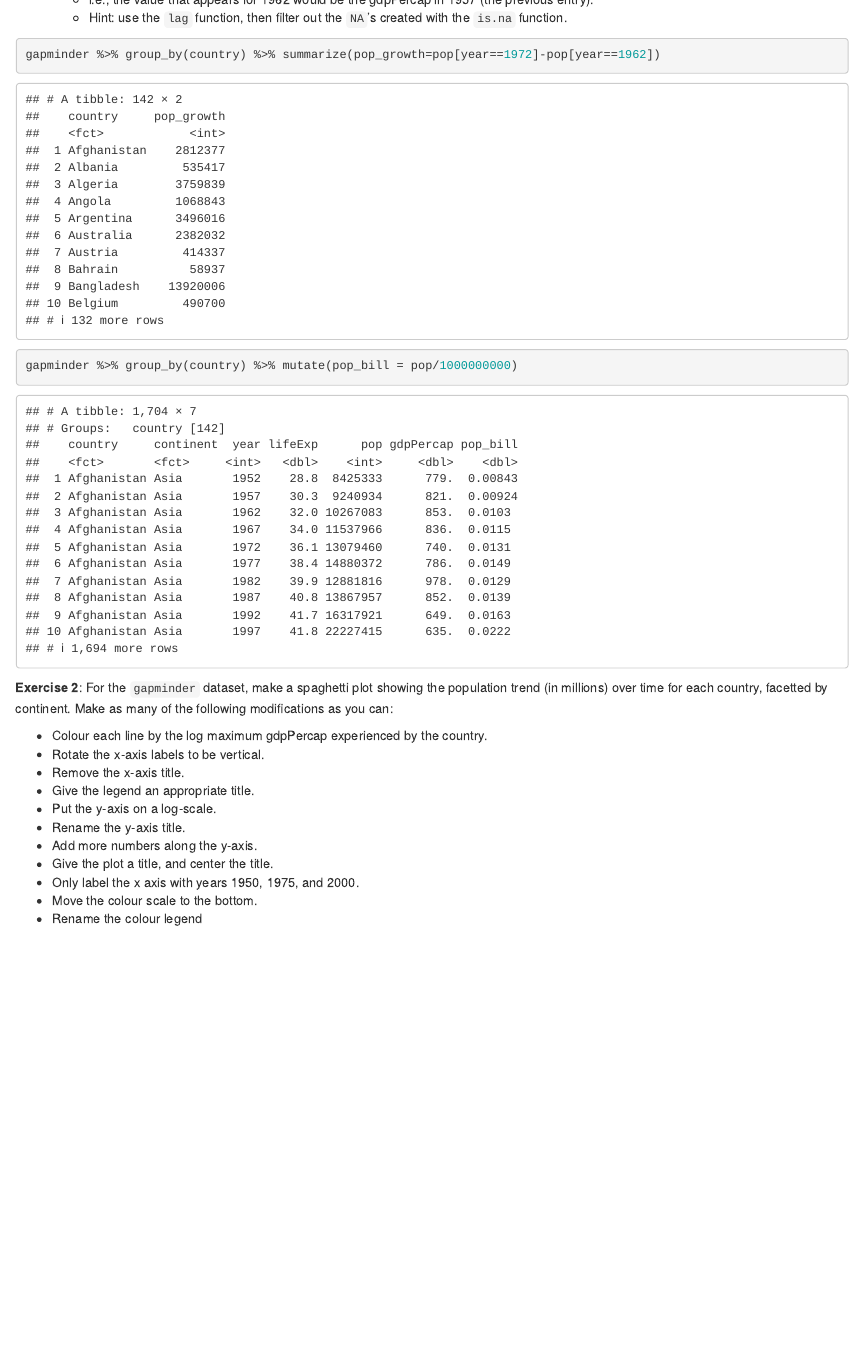
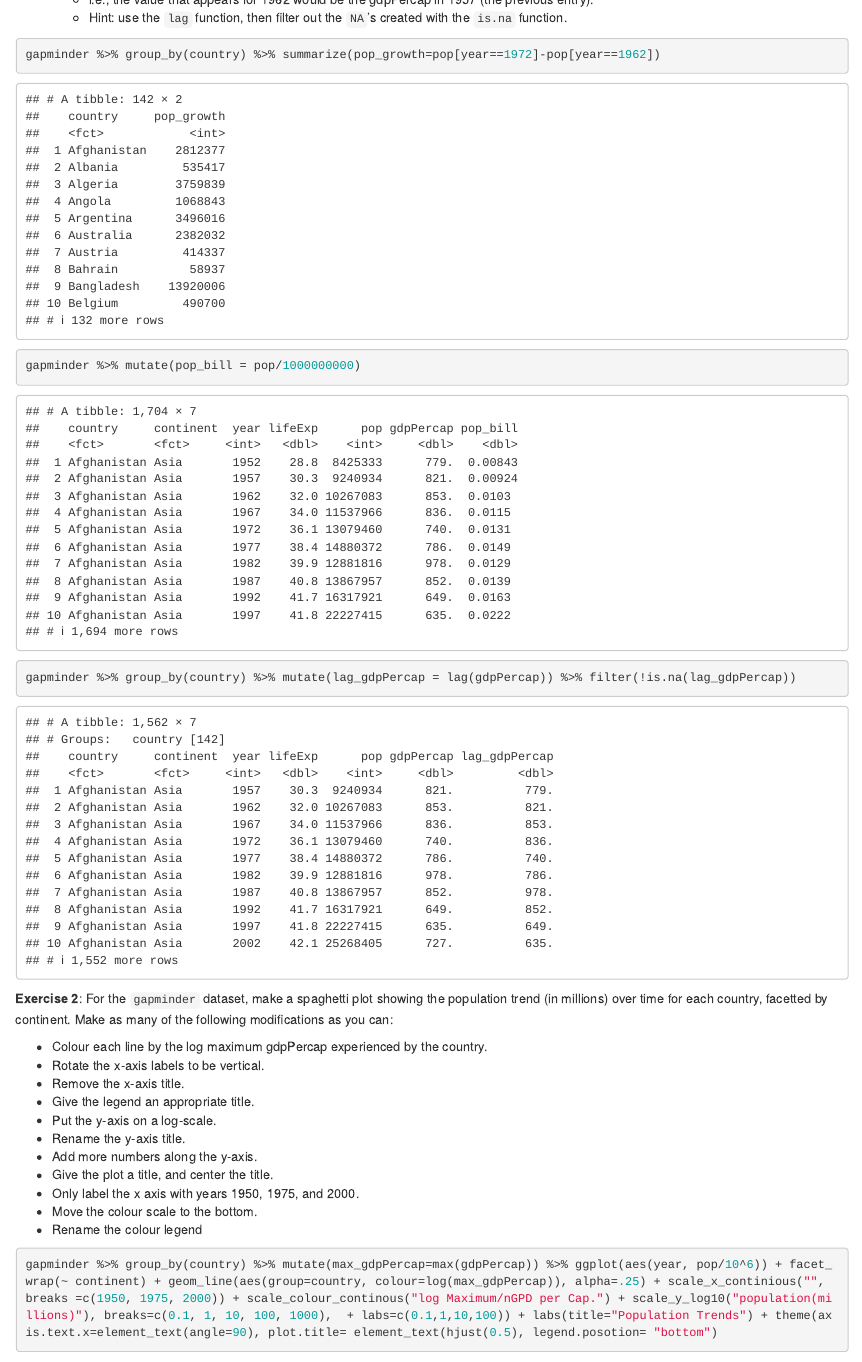
Before and after one commit to nbendriem/Class-Exercises-STAT545, an R Markdown document (Class Notes Sept 28.Rmd): the page in a window 1100 px wide, from 1240 px down. Rendered offline with R 4.5, knitr and Pandoc, with nearby package versions; some code elsewhere in the file could not run offline; the gapminder table comes from the copy in Python's plotly package.

Commit message:
Class notes sept 28th

````diff
--- a/Class Notes Sept 28.Rmd
+++ b/Class Notes Sept 28.Rmd
@@ -408,8 +408,11 @@ __Exercise 1__: Suppose we want to calculate some quantity for each country in t
 gapminder %>% group_by(country) %>% summarize(pop_growth=pop[year==1972]-pop[year==1962])
 
 
-gapminder %>% group_by(country) %>% mutate(pop_bill = pop/1000000000)
+gapminder %>% mutate(pop_bill = pop/1000000000)
 
+
+
+gapminder %>% group_by(country) %>% mutate(lag_gdpPercap = lag(gdpPercap)) %>% filter(!is.na(lag_gdpPercap))
 
 
 
@@ -430,3 +433,7 @@ __Exercise 2__: For the `gapminder` dataset, make a spaghetti plot showing the p
 - Only label the x axis with years 1950, 1975, and 2000.
 - Move the colour scale to the bottom.
 - Rename the colour legend
+
+```{r}
+gapminder %>% group_by(country) %>% mutate(max_gdpPercap=max(gdpPercap)) %>% ggplot(aes(year, pop/10^6)) + facet_wrap(~ continent) + geom_line(aes(group=country, colour=log(max_gdpPercap)), alpha=.25) + scale_x_continious("", breaks =c(1950, 1975, 2000)) + scale_colour_continous("log Maximum/nGPD per Cap.") + scale_y_log10("population(millions)"), breaks=c(0.1, 1, 10, 100, 1000),  + labs=c(0.1,1,10,100)) + labs(title="Population Trends") + theme(axis.text.x=element_text(angle=90), plot.title= element_text(hjust(0.5), legend.posotion= "bottom")
+```
````
